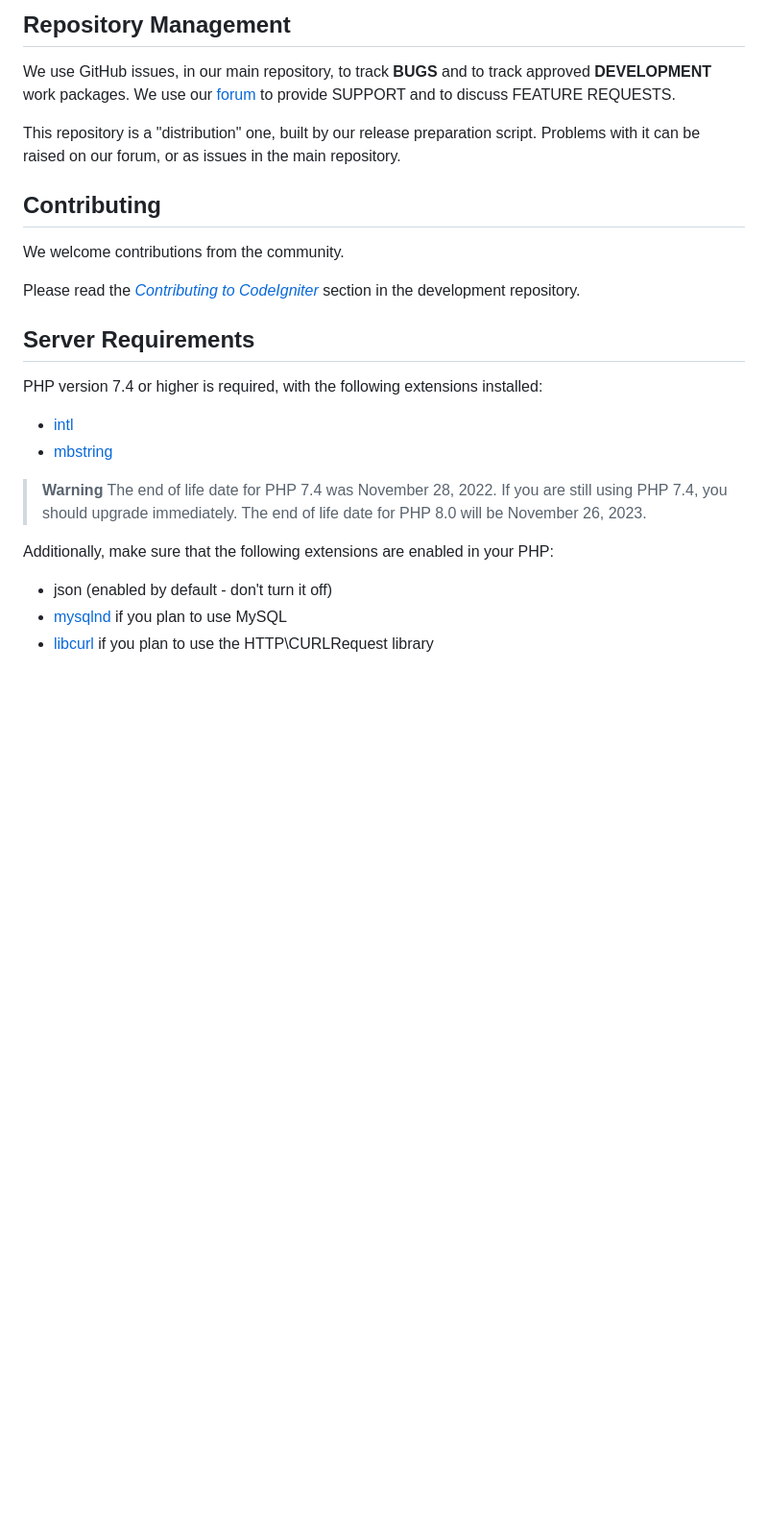
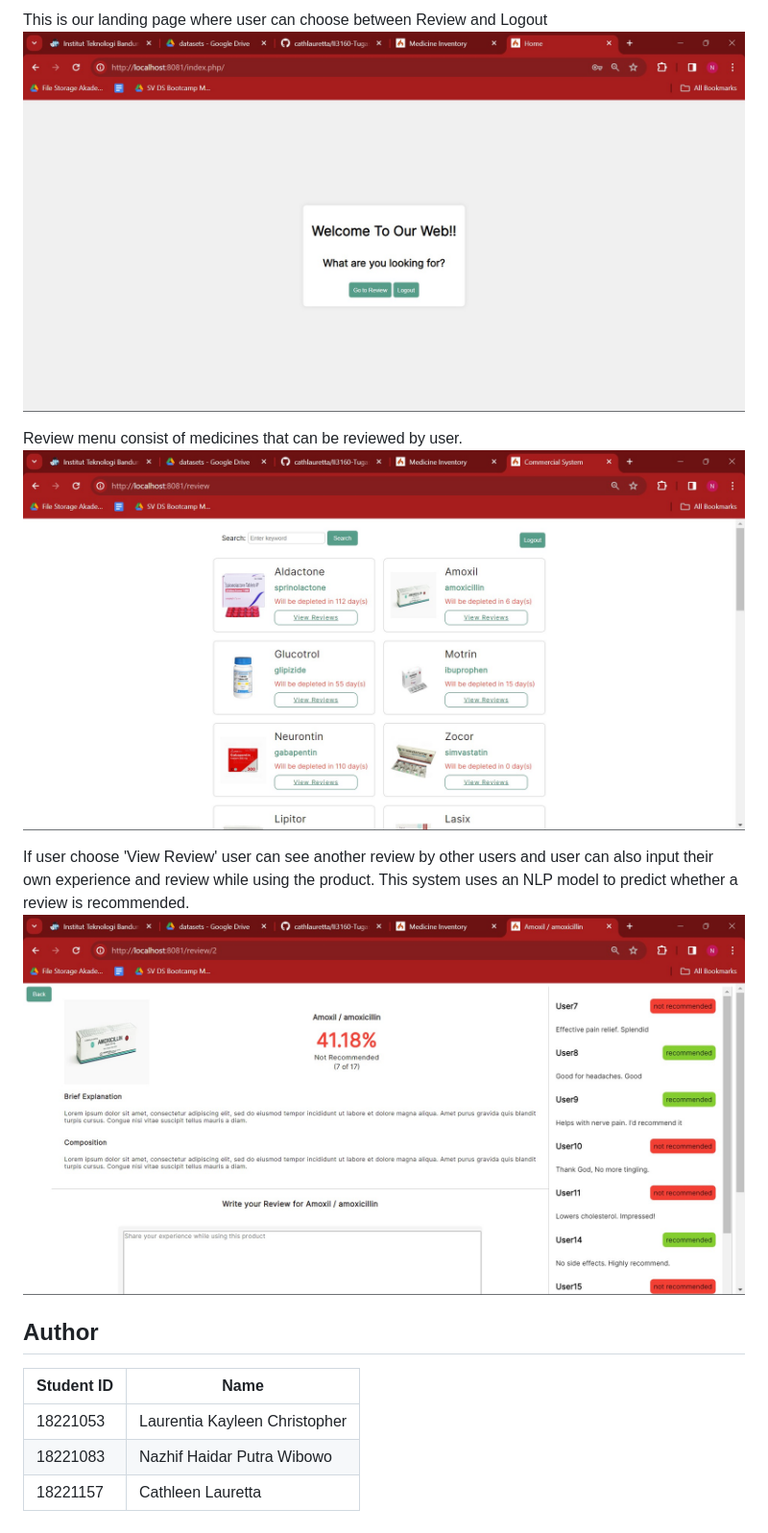
Before and after one commit to nazhifhaidar/II3160-pharmacy-review, a Markdown page: README.md, the part around one of its changes. Shown at 96% size. Rendered like a GitHub page; pictures changed too: public/doc/LandingPage.jpg (added), public/doc/List.jpg (added), public/doc/Review.jpg (added); blank space fills up the shorter version.

Commit message:
feat: readme and env example

```diff
--- a/README.md
+++ b/README.md
@@ -27,33 +44,16 @@ framework are exposed.
 
-## Repository Management
+This is our landing page where user can choose between Review and Logout
+<img src="public/doc/LandingPage.jpg">
 
-We use GitHub issues, in our main repository, to track **BUGS** and to track approved **DEVELOPMENT** work packages.
-We use our [forum](http://forum.codeigniter.com) to provide SUPPORT and to discuss
-FEATURE REQUESTS.
+Review menu consist of medicines that can be reviewed by user.
+<img src="public/doc/List.jpg">
 
-This repository is a "distribution" one, built by our release preparation script.
-Problems with it can be raised on our forum, or as issues in the main repository.
+If user choose 'View Review' user can see another review by other users and user can also input their own experience and review while using the product. This system uses an NLP model to predict whether a review is recommended.
+<img src="public/doc/Review.jpg">
 
-## Contributing
-
-We welcome contributions from the community.
-
-Please read the [*Contributing to CodeIgniter*](https://github.com/codeigniter4/CodeIgniter4/blob/develop/CONTRIBUTING.md) section in the development repository.
-
-## Server Requirements
-
-PHP version 7.4 or higher is required, with the following extensions installed:
-
-- [intl](http://php.net/manual/en/intl.requirements.php)
-- [mbstring](http://php.net/manual/en/mbstring.installation.php)
-
-> **Warning**
-> The end of life date for PHP 7.4 was November 28, 2022. If you are
-> still using PHP 7.4, you should upgrade immediately. The end of life date
-> for PHP 8.0 will be November 26, 2023.
-
-Additionally, make sure that the following extensions are enabled in your PHP:
-
-- json (enabled by default - don't turn it off)
-- [mysqlnd](http://php.net/manual/en/mysqlnd.install.php) if you plan to use MySQL
-- [libcurl](http://php.net/manual/en/curl.requirements.php) if you plan to use the HTTP\CURLRequest library
+## Author
+| Student ID | Name |
+|---|---|
+| 18221053 | Laurentia Kayleen Christopher |
+| 18221083 | Nazhif Haidar Putra Wibowo |
+| 18221157 | Cathleen Lauretta |
```
Also changed, not shown: other parts of README.md (+34 -17 lines), public/doc/Login.jpg (added), 2 other files.
